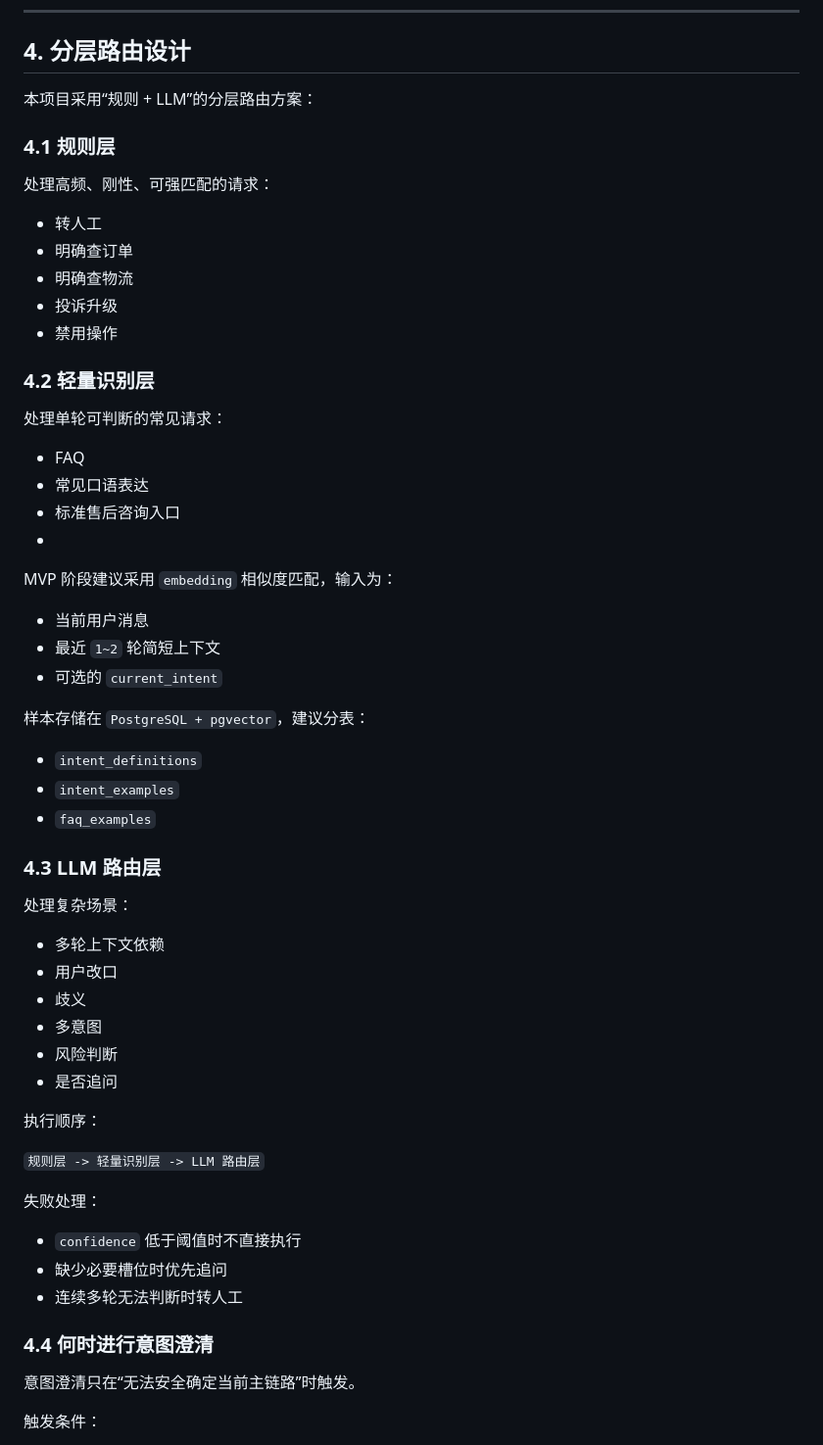
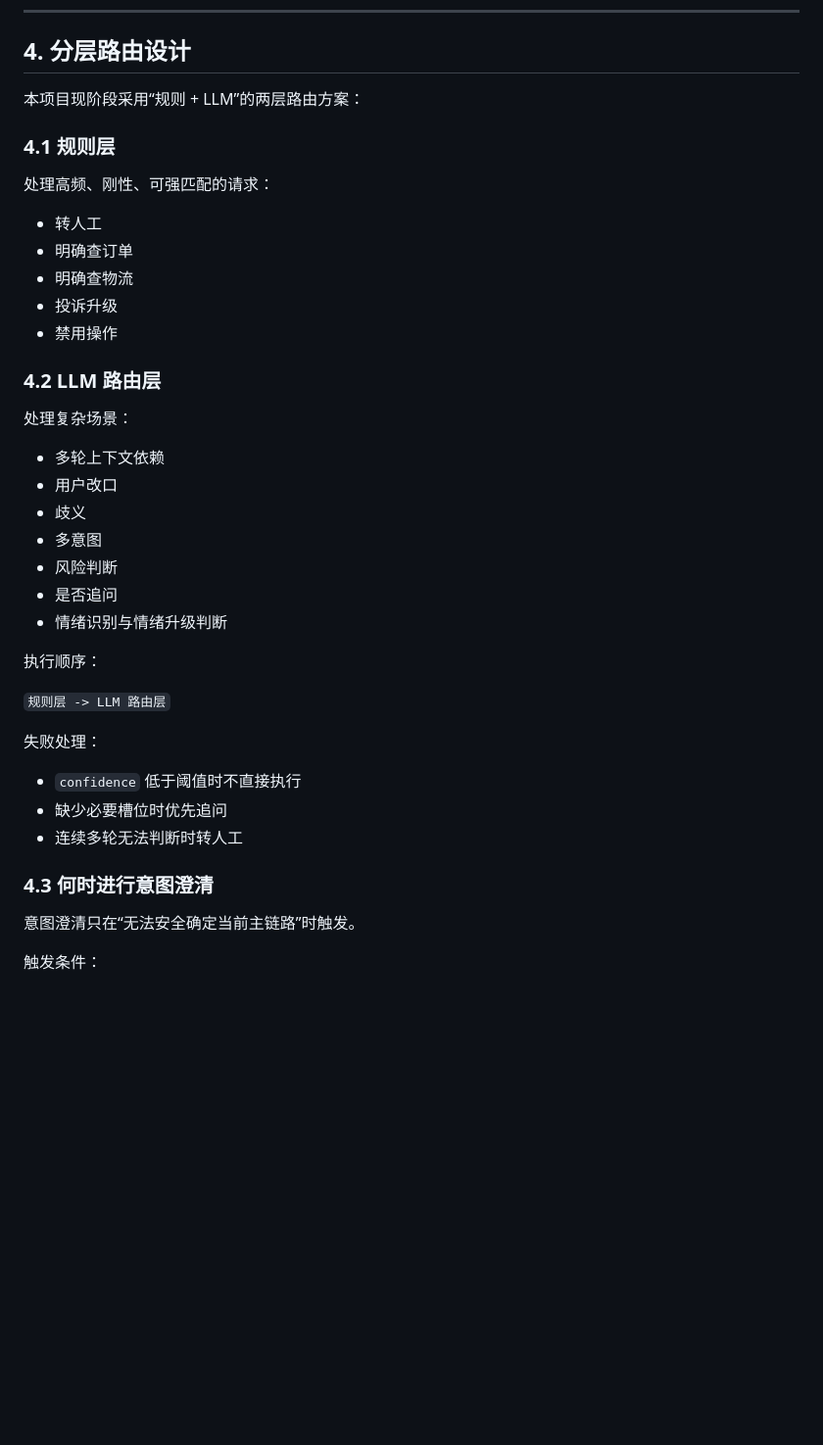
Before and after one commit to JCCGGKS/myagent, a Markdown page: template/07.1_意图识别设计.md, the part around one of its changes. Shown at 98% size. Drawn GitHub-style; blank space fills up the shorter version.

```diff
--- a/template/07.1_意图识别设计.md
+++ b/template/07.1_意图识别设计.md
@@ -83,7 +97,7 @@ MVP 阶段建议使用可执行动作命名：
 
 ## 4. 分层路由设计
 
-本项目采用“规则 + LLM”的分层路由方案：
+本项目现阶段采用“规则 + LLM”的两层路由方案：
 
 ### 4.1 规则层
 
@@ -95,27 +109,7 @@ MVP 阶段建议使用可执行动作命名：
 + 投诉升级
 + 禁用操作
 
-### 4.2 轻量识别层
-
-处理单轮可判断的常见请求：
-
-+ FAQ
-+ 常见口语表达
-+ 标准售后咨询入口
-+
-MVP 阶段建议采用 `embedding` 相似度匹配，输入为：
-
-+ 当前用户消息
-+ 最近 `1~2` 轮简短上下文
-+ 可选的 `current_intent`
-
-样本存储在 `PostgreSQL + pgvector`，建议分表：
-
-+ `intent_definitions`
-+ `intent_examples`
-+ `faq_examples`
-
-### 4.3 LLM 路由层
+### 4.2 LLM 路由层
 
 处理复杂场景：
 
@@ -125,10 +119,11 @@ MVP 阶段建议采用 `embedding` 相似度匹配，输入为：
 + 多意图
 + 风险判断
 + 是否追问
++ 情绪识别与情绪升级判断
 
 执行顺序：
 
-`规则层 -> 轻量识别层 -> LLM 路由层`
+`规则层 -> LLM 路由层`
 
 失败处理：
 
@@ -136,7 +131,7 @@ MVP 阶段建议采用 `embedding` 相似度匹配，输入为：
 + 缺少必要槽位时优先追问
 + 连续多轮无法判断时转人工
 
-### 4.4 何时进行意图澄清
+### 4.3 何时进行意图澄清
 
 意图澄清只在“无法安全确定当前主链路”时触发。
 
```
Also changed, not shown: other parts of template/07.1_意图识别设计.md (+94 -0 lines).
